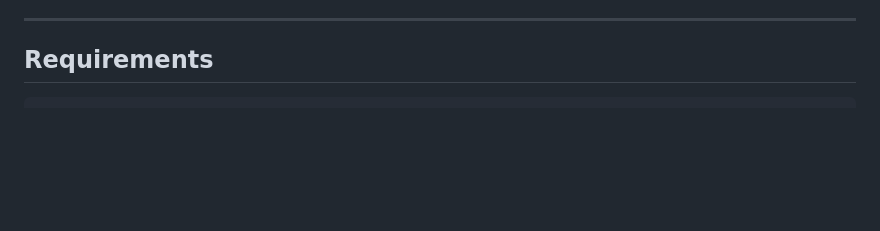
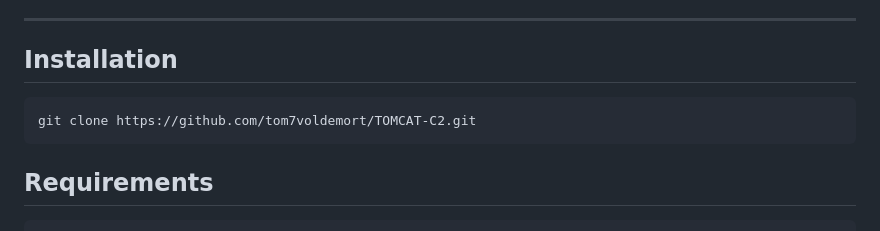
Before and after one commit to tom7voldemort/TOMCAT-C2, a Markdown page: README.md, the part around the change. Rendered like a GitHub page; blank space fills up the shorter version.

Commit message:
Add installation section to README
Added installation instructions to the README.

````diff
--- a/README.md
+++ b/README.md
@@ -38,6 +38,11 @@ TOMCAT C2 is a multi-protocol Command & Control framework supporting three types
 - **Multi-Session** — interact with multiple sessions concurrently
 
 ---
+
+## Installation
+```bash
+git clone https://github.com/tom7voldemort/TOMCAT-C2.git
+```
 
 ## Requirements
 
````
